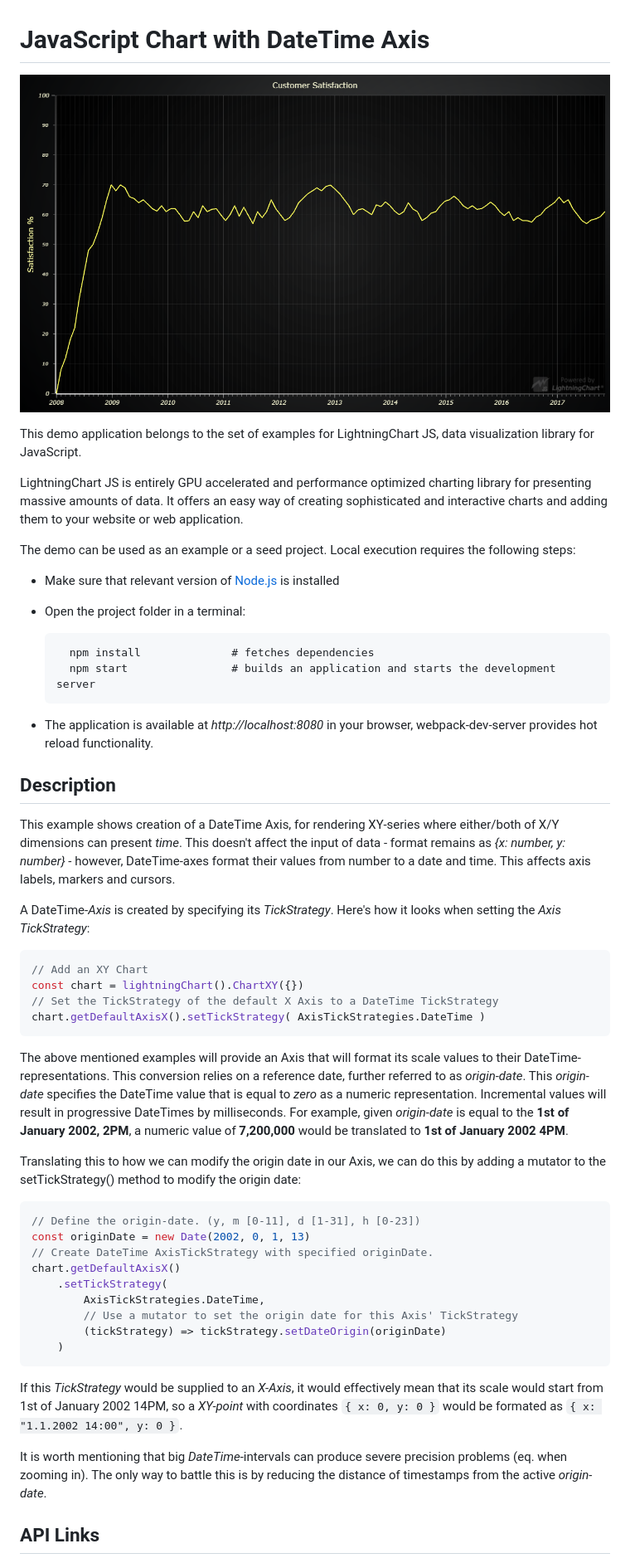
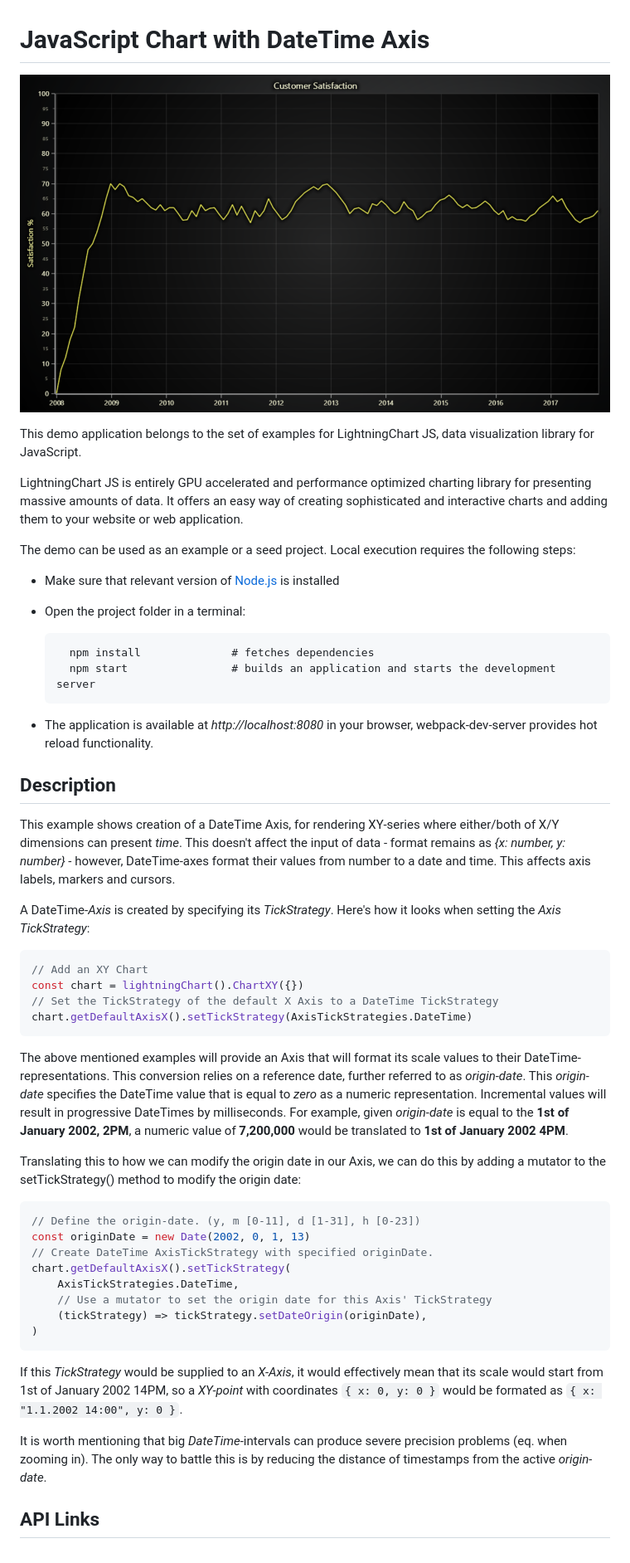
Before and after one commit to Lightning-Chart/lcjs-example-0020-dateTimeAxis, a Markdown page: README.md, the part around the change printed below. Shown: that part at 83% size. Rendered like a GitHub page; pictures changed too: dateTimeAxis-darkGold.png (added).

````diff
--- a/README.md
+++ b/README.md
@@ -1,6 +1,6 @@
 # JavaScript Chart with DateTime Axis
 
-![JavaScript Chart with DateTime Axis](dateTimeAxis.png)
+![JavaScript Chart with DateTime Axis](dateTimeAxis-darkGold.png)
 
 This demo application belongs to the set of examples for LightningChart JS, data visualization library for JavaScript.
 
@@ -8,29 +8,29 @@ LightningChart JS is entirely GPU accelerated and performance optimized charting
 
 The demo can be used as an example or a seed project. Local execution requires the following steps:
 
-- Make sure that relevant version of [Node.js](https://nodejs.org/en/download/) is installed
-- Open the project folder in a terminal:
+-   Make sure that relevant version of [Node.js](https://nodejs.org/en/download/) is installed
+-   Open the project folder in a terminal:
 
-        npm install              # fetches dependencies
-        npm start                # builds an application and starts the development server
+          npm install              # fetches dependencies
+          npm start                # builds an application and starts the development server
 
-- The application is available at *http://localhost:8080* in your browser, webpack-dev-server provides hot reload functionality.
+-   The application is available at _http://localhost:8080_ in your browser, webpack-dev-server provides hot reload functionality.
 
 
 ## Description
 
-This example shows creation of a DateTime Axis, for rendering XY-series where either/both of X/Y dimensions can present *time*. This doesn't affect the input of data - format remains as *{x: number, y: number}* - however, DateTime-axes format their values from number to a date and time. This affects axis labels, markers and cursors.
+This example shows creation of a DateTime Axis, for rendering XY-series where either/both of X/Y dimensions can present _time_. This doesn't affect the input of data - format remains as _{x: number, y: number}_ - however, DateTime-axes format their values from number to a date and time. This affects axis labels, markers and cursors.
 
-A DateTime-*Axis* is created by specifying its *TickStrategy*. Here's how it looks when setting the *Axis TickStrategy*:
+A DateTime-_Axis_ is created by specifying its _TickStrategy_. Here's how it looks when setting the _Axis TickStrategy_:
 
 ```javascript
 // Add an XY Chart
 const chart = lightningChart().ChartXY({})
 // Set the TickStrategy of the default X Axis to a DateTime TickStrategy
-chart.getDefaultAxisX().setTickStrategy( AxisTickStrategies.DateTime )
+chart.getDefaultAxisX().setTickStrategy(AxisTickStrategies.DateTime)
 ```
 
-The above mentioned examples will provide an Axis that will format its scale values to their DateTime-representations. This conversion relies on a reference date, further referred to as *origin-date*. This *origin-date* specifies the DateTime value that is equal to *zero* as a numeric representation. Incremental values will result in progressive DateTimes by milliseconds. For example, given *origin-date* is equal to the **1st of January 2002, 2PM**, a numeric value of **7,200,000** would be translated to **1st of January 2002 4PM**.
+The above mentioned examples will provide an Axis that will format its scale values to their DateTime-representations. This conversion relies on a reference date, further referred to as _origin-date_. This _origin-date_ specifies the DateTime value that is equal to _zero_ as a numeric representation. Incremental values will result in progressive DateTimes by milliseconds. For example, given _origin-date_ is equal to the **1st of January 2002, 2PM**, a numeric value of **7,200,000** would be translated to **1st of January 2002 4PM**.
 
 Translating this to how we can modify the origin date in our Axis, we can do this by adding a mutator to the setTickStrategy() method to modify the origin date:
 
@@ -38,18 +38,16 @@ Translating this to how we can modify the origin date in our Axis, we can do thi
 // Define the origin-date. (y, m [0-11], d [1-31], h [0-23])
 const originDate = new Date(2002, 0, 1, 13)
 // Create DateTime AxisTickStrategy with specified originDate.
-chart.getDefaultAxisX()
-    .setTickStrategy(
-        AxisTickStrategies.DateTime,
-        // Use a mutator to set the origin date for this Axis' TickStrategy
-        (tickStrategy) => tickStrategy.setDateOrigin(originDate)
-    )
+chart.getDefaultAxisX().setTickStrategy(
+    AxisTickStrategies.DateTime,
+    // Use a mutator to set the origin date for this Axis' TickStrategy
+    (tickStrategy) => tickStrategy.setDateOrigin(originDate),
+)
 ```
 
-If this *TickStrategy* would be supplied to an *X-Axis*, it would effectively mean that its scale would start from 1st of January 2002 14PM, so a *XY-point* with coordinates `{ x: 0, y: 0 }` would be formated as `{ x: "1.1.2002 14:00", y: 0 }`.
+If this _TickStrategy_ would be supplied to an _X-Axis_, it would effectively mean that its scale would start from 1st of January 2002 14PM, so a _XY-point_ with coordinates `{ x: 0, y: 0 }` would be formated as `{ x: "1.1.2002 14:00", y: 0 }`.
 
-
-It is worth mentioning that big *DateTime*-intervals can produce severe precision problems (eq. when zooming in). The only way to battle this is by reducing the distance of timestamps from the active *origin-date*.
+It is worth mentioning that big _DateTime_-intervals can produce severe precision problems (eq. when zooming in). The only way to battle this is by reducing the distance of timestamps from the active _origin-date_.
 
 
 ## API Links
````
Also changed, not shown: other parts of README.md (+10 -10 lines), dateTimeAxis-cyberSpace.png (added), dateTimeAxis-light.png (added), dateTimeAxis-lightNature.png (added), dateTimeAxis-turquoiseHexagon.png (added), 5 other files.
